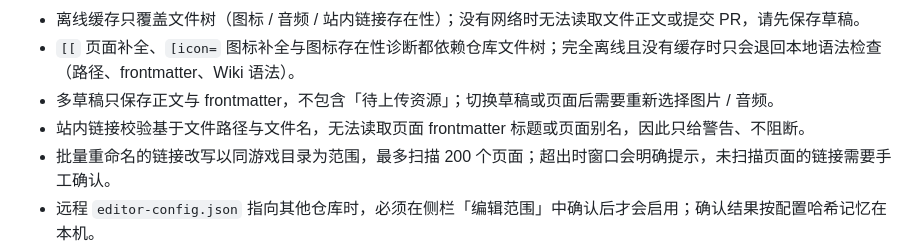
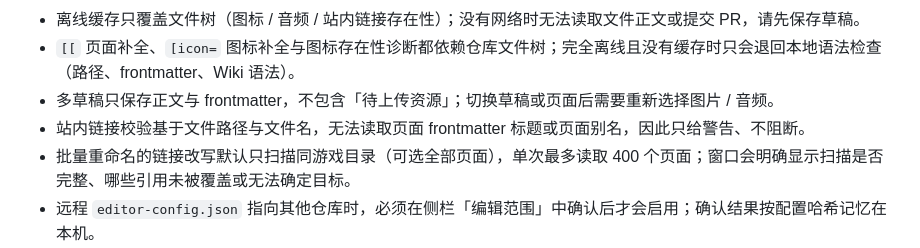
Before and after one commit to hellokug2699/Wikifactory-Editor, a Markdown page: README.md, the part around the change. Drawn GitHub-style.

Commit message:
docs: describe the current batch link scan scope

```diff
--- a/README.md
+++ b/README.md
@@ -363,7 +363,7 @@ Android 壳通过 `WebViewAssetLoader` 以 `https://appassets.androidplatform.ne
 - `[[` 页面补全、`[icon=` 图标补全与图标存在性诊断都依赖仓库文件树；完全离线且没有缓存时只会退回本地语法检查（路径、frontmatter、Wiki 语法）。
 - 多草稿只保存正文与 frontmatter，不包含「待上传资源」；切换草稿或页面后需要重新选择图片 / 音频。
 - 站内链接校验基于文件路径与文件名，无法读取页面 frontmatter 标题或页面别名，因此只给警告、不阻断。
-- 批量重命名的链接改写以同游戏目录为范围，最多扫描 200 个页面；超出时窗口会明确提示，未扫描页面的链接需要手工确认。
+- 批量重命名的链接改写默认只扫描同游戏目录（可选全部页面），单次最多读取 400 个页面；窗口会明确显示扫描是否完整、哪些引用未被覆盖或无法确定目标。
 - 远程 `editor-config.json` 指向其他仓库时，必须在侧栏「编辑范围」中确认后才会启用；确认结果按配置哈希记忆在本机。
 - Android App Links 依赖 `https://wikifactory.top/.well-known/assetlinks.json`；若该文件未部署或证书不匹配，系统会退回「用其他应用打开」的询问框。更换签名证书后必须同步更新该文件。
 - Android 只发布 CI 签名版 APK；`npm run build:android` 生成的 debug 包仅用于本地测试，不会进入 Release。没有接入 Play Store / 自动更新（更新方式 0 只会下载并提示安装）。
```
